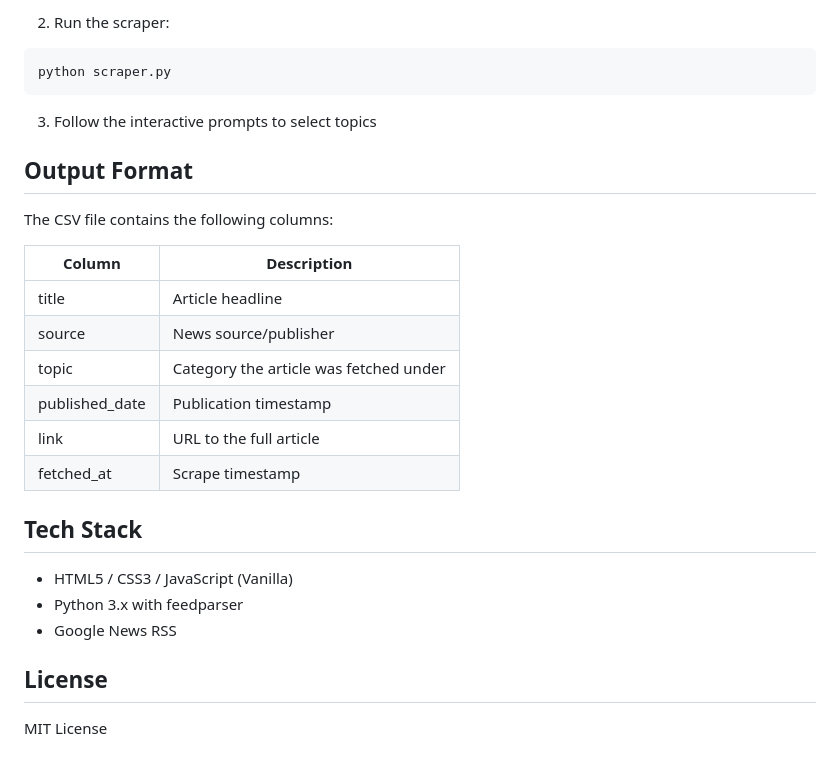
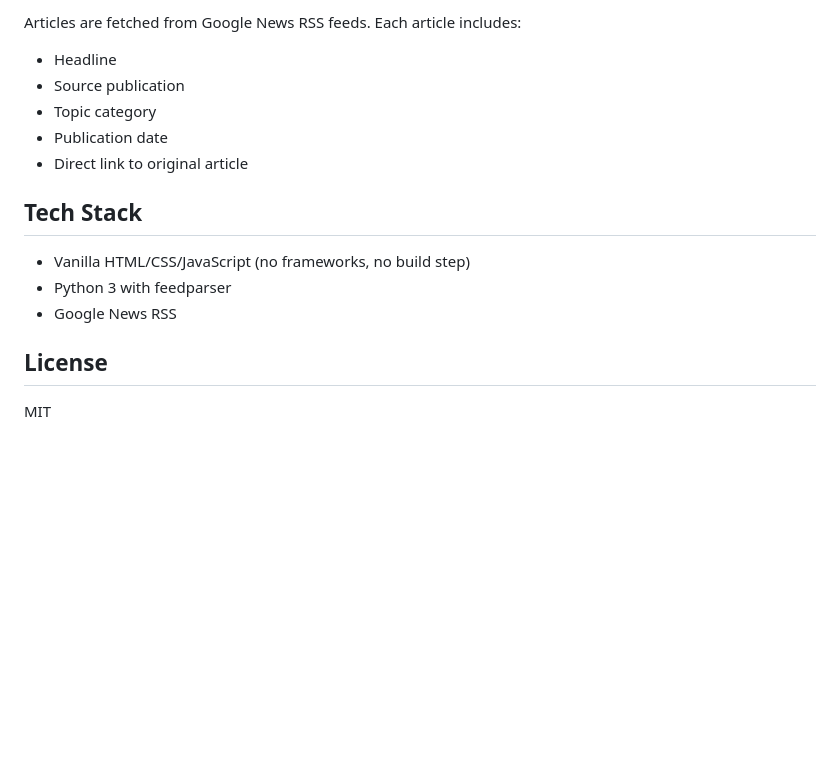
Before and after one commit to aiforram1-stack/Minimalist-news-scraper-and-viewer, a Markdown page: README.md, the part around one of its changes. Rendered like a GitHub page; blank space fills up the shorter version.

````diff
--- a/README.md
+++ b/README.md
@@ -51,29 +73,16 @@ pip install -r requirements.txt
-2. Run the scraper:
-```bash
-python scraper.py
-```
-
-3. Follow the interactive prompts to select topics
-
-## Output Format
-
-The CSV file contains the following columns:
-
-| Column | Description |
-|--------|-------------|
-| title | Article headline |
-| source | News source/publisher |
-| topic | Category the article was fetched under |
-| published_date | Publication timestamp |
-| link | URL to the full article |
-| fetched_at | Scrape timestamp |
+Articles are fetched from Google News RSS feeds. Each article includes:
+- Headline
+- Source publication
+- Topic category
+- Publication date
+- Direct link to original article
 
 ## Tech Stack
 
-- HTML5 / CSS3 / JavaScript (Vanilla)
-- Python 3.x with feedparser
+- Vanilla HTML/CSS/JavaScript (no frameworks, no build step)
+- Python 3 with feedparser
 - Google News RSS
 
 ## License
 
-MIT License
+MIT
````
Also changed, not shown: other parts of README.md (+58 -36 lines), screenshots/news-grid.png (added), screenshots/news-list.png (added), screenshots/topics.png (added).
